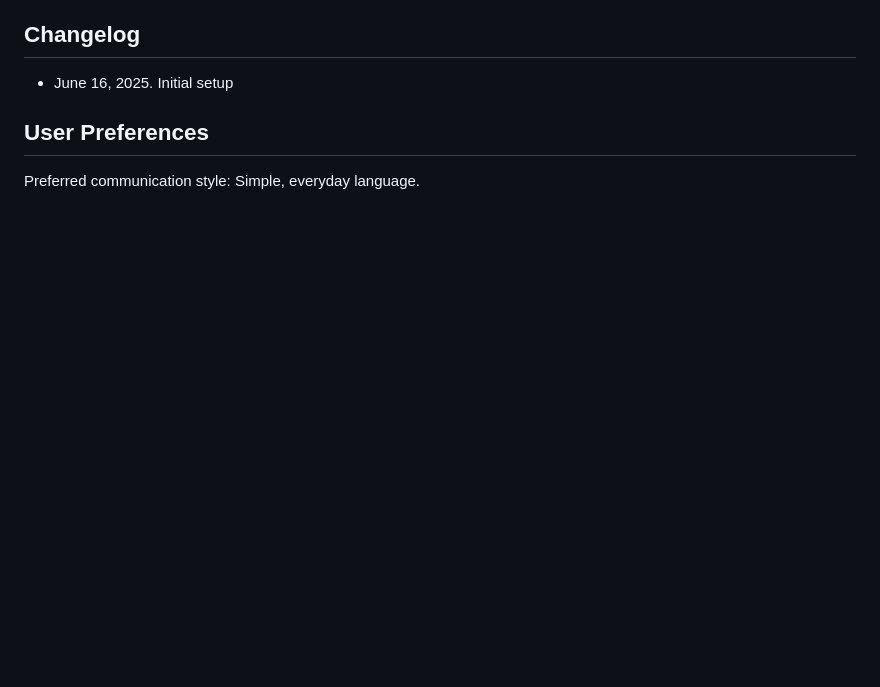
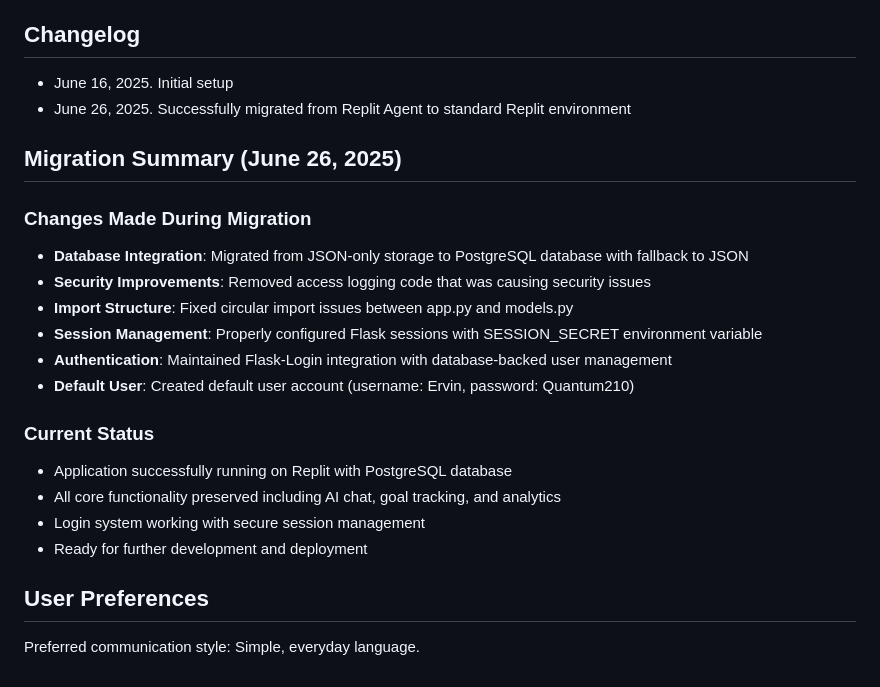
Before and after one commit to radosavlevici210/LifeMemoryTracker12, a Markdown page: replit.md, the part around the change. Rendered like a GitHub page; blank space fills up the shorter version.

Commit message:
Update documentation to reflect migration to a standard Replit environment
Document successful migration to Replit with PostgreSQL, security fixes, and Flask-Login integration.

Replit-Commit-Author: Agent
Replit-Commit-Session-Id: fde8baa3-6963-4c5e-a9e9-736a1d1a6877
Replit-Commit-Screenshot-Url: https://storage.googleapis.com/screenshot-production-us-central1/7d676de6-2802-47db-82d8-d6c446a8fc05/6646af17-0eb3-45cd-a7ef-969b8f624994.jpg

```diff
--- a/replit.md
+++ b/replit.md
@@ -115,6 +115,23 @@ Advanced analytics capabilities for:
 ## Changelog
 
 - June 16, 2025. Initial setup
+- June 26, 2025. Successfully migrated from Replit Agent to standard Replit environment
+
+## Migration Summary (June 26, 2025)
+
+### Changes Made During Migration
+- **Database Integration**: Migrated from JSON-only storage to PostgreSQL database with fallback to JSON
+- **Security Improvements**: Removed access logging code that was causing security issues
+- **Import Structure**: Fixed circular import issues between app.py and models.py
+- **Session Management**: Properly configured Flask sessions with SESSION_SECRET environment variable
+- **Authentication**: Maintained Flask-Login integration with database-backed user management
+- **Default User**: Created default user account (username: Ervin, password: Quantum210)
+
+### Current Status
+- Application successfully running on Replit with PostgreSQL database
+- All core functionality preserved including AI chat, goal tracking, and analytics
+- Login system working with secure session management
+- Ready for further development and deployment
 
 ## User Preferences
 
```
